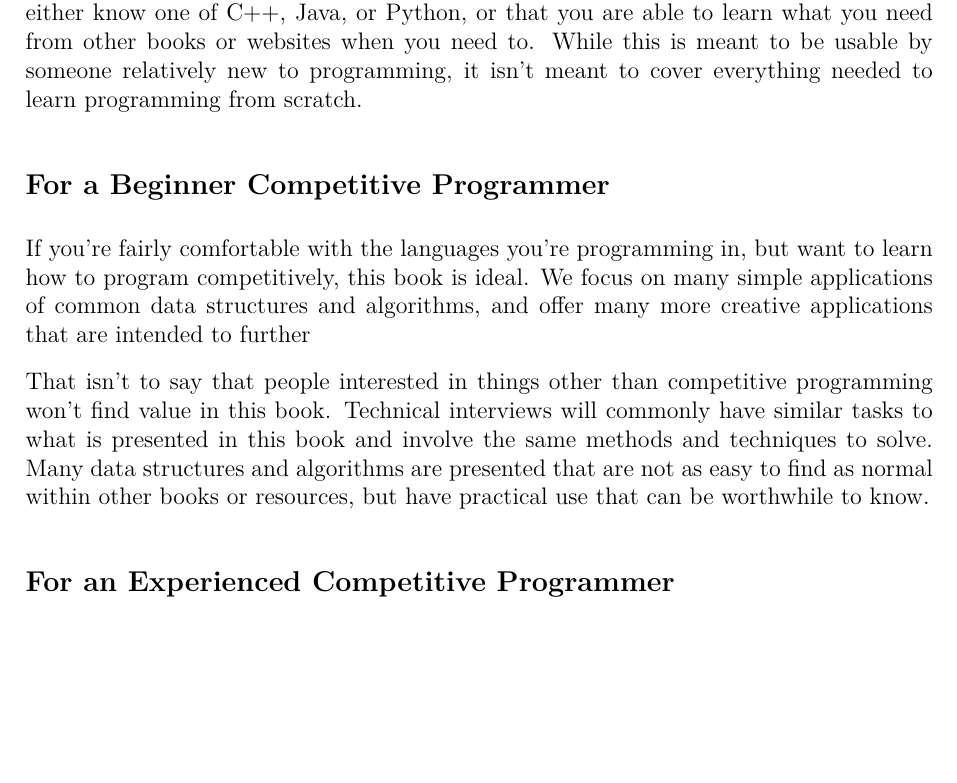
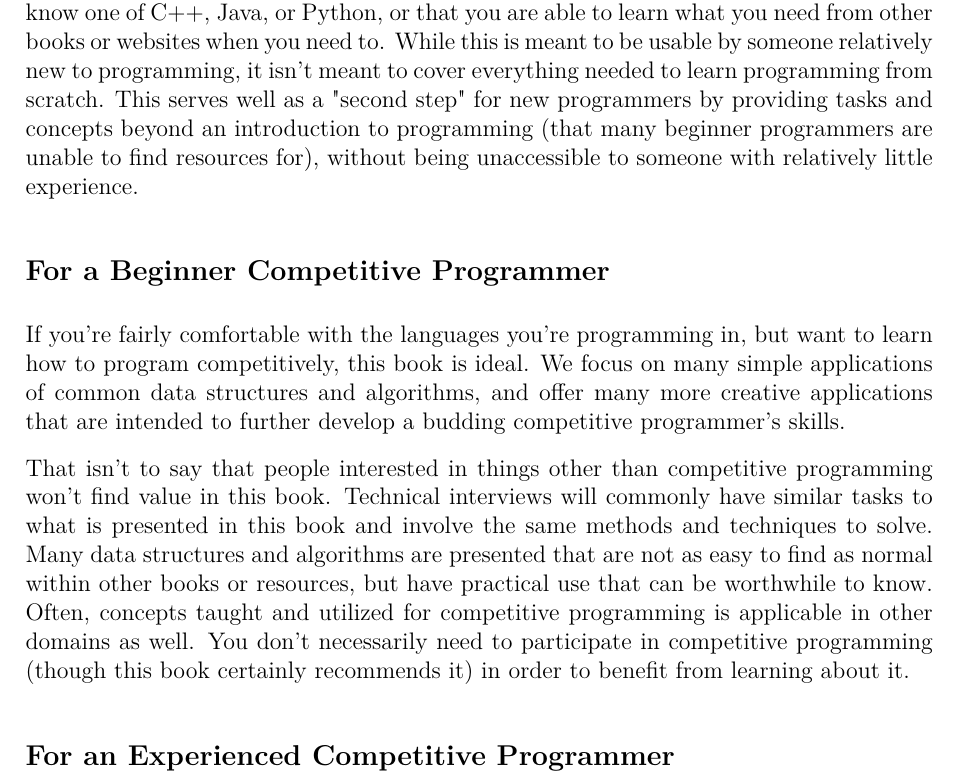
Before and after one commit to JarateKing/Competitive-Programming-Textbook, a LaTeX document (main.tex, which reads chapters/other/preface.tex): part of page 2 of 101, cut so that both start at the same text, the shorter picture padded with empty space. Compiled offline with pdfLaTeX.

Commit message:
added to preface

```diff
--- a/chapters/other/preface.tex
+++ b/chapters/other/preface.tex
@@ -4,13 +4,13 @@
 
 For those who are relatively new to programming, this book can serve as an excellent resource. There are plenty of exercises that a new programmer can practice on, and there are many different concepts they will be exposed to throughout this book.
 
-That said, this would not do well as your only resource. The book expects that you either know one of C++, Java, or Python, or that you are able to learn what you need from other books or websites when you need to. While this is meant to be usable by someone relatively new to programming, it isn't meant to cover everything needed to learn programming from scratch.
+That said, this would not do well as your only resource. The book expects that you either know one of C++, Java, or Python, or that you are able to learn what you need from other books or websites when you need to. While this is meant to be usable by someone relatively new to programming, it isn't meant to cover everything needed to learn programming from scratch. This serves well as a "second step" for new programmers by providing tasks and concepts beyond an introduction to programming (that many beginner programmers are unable to find resources for), without being unaccessible to someone with relatively little experience.
 
 \subsection*{For a Beginner Competitive Programmer}
 
-If you're fairly comfortable with the languages you're programming in, but want to learn how to program competitively, this book is ideal. We focus on many simple applications of common data structures and algorithms, and offer many more creative applications that are intended to further
+If you're fairly comfortable with the languages you're programming in, but want to learn how to program competitively, this book is ideal. We focus on many simple applications of common data structures and algorithms, and offer many more creative applications that are intended to further develop a budding competitive programmer's skills.
 
-That isn't to say that people interested in things other than competitive programming won't find value in this book. Technical interviews will commonly have similar tasks to what is presented in this book and involve the same methods and techniques to solve. Many data structures and algorithms are presented that are not as easy to find as normal within other books or resources, but have practical use that can be worthwhile to know.
+That isn't to say that people interested in things other than competitive programming won't find value in this book. Technical interviews will commonly have similar tasks to what is presented in this book and involve the same methods and techniques to solve. Many data structures and algorithms are presented that are not as easy to find as normal within other books or resources, but have practical use that can be worthwhile to know. Often, concepts taught and utilized for competitive programming is applicable in other domains as well. You don't necessarily need to participate in competitive programming (though this book certainly recommends it) in order to benefit from learning about it.
 
 \subsection*{For an Experienced Competitive Programmer}
 
```
